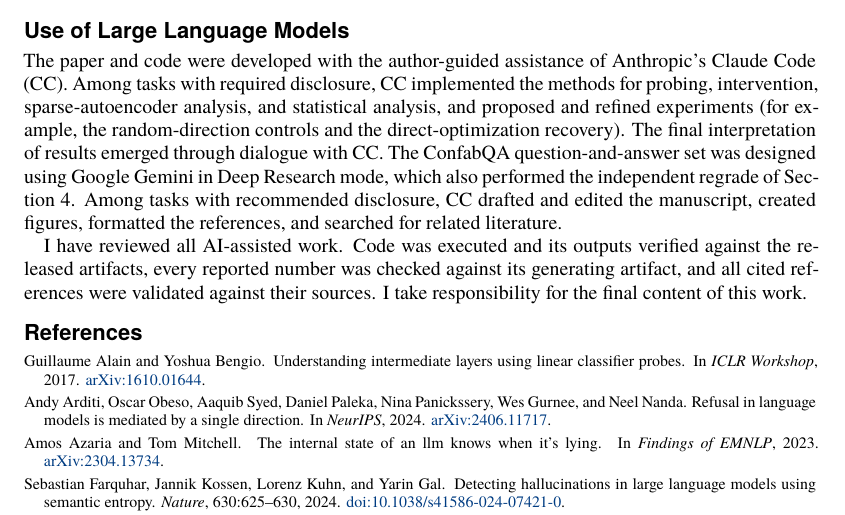
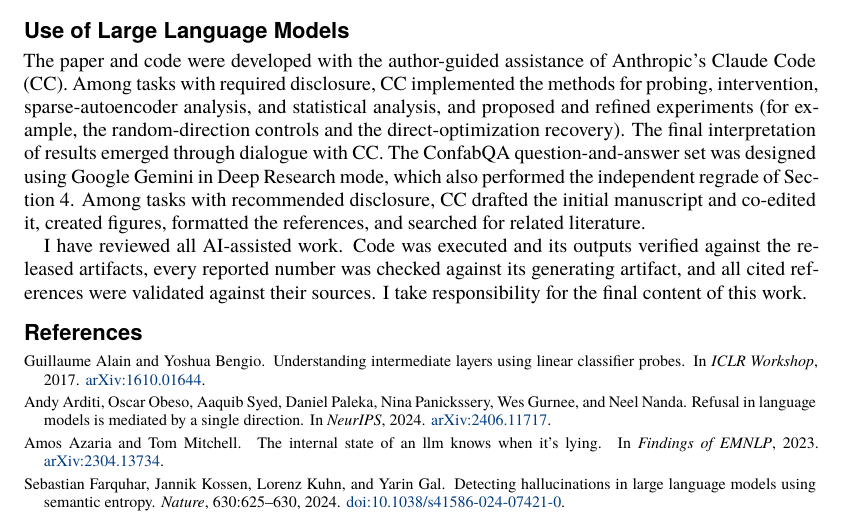
Before and after one commit to vkazei/confabqa, a LaTeX paper (tex/paper_confabqa.tex): part of page 14 of 35, cut so that both start at the same text. Compiled offline with XeLaTeX; a missing font is replaced by an installed copy or a similar font.

Commit message:
Disclosure: CC "drafted initial and co-edited" (honest division of labor)

```diff
--- a/tex/paper_confabqa.tex
+++ b/tex/paper_confabqa.tex
@@ -1201,8 +1201,9 @@ direct-optimization recovery). The final interpretation of results
 emerged through dialogue with CC. The ConfabQA question-and-answer set
 was designed using Google Gemini in Deep Research mode, which also
 performed the independent regrade of Section 4. Among tasks with
-recommended disclosure, CC drafted and edited the manuscript, created
-figures, formatted the references, and searched for related literature.
+recommended disclosure, CC drafted the initial manuscript and co-edited
+it, created figures, formatted the references, and searched for related
+literature.
 
 I have reviewed all AI-assisted work. Code was executed and its
 outputs verified against the released artifacts, every reported number
```
Also changed, not shown: paper_confabqa.pdf, 1 other file.
